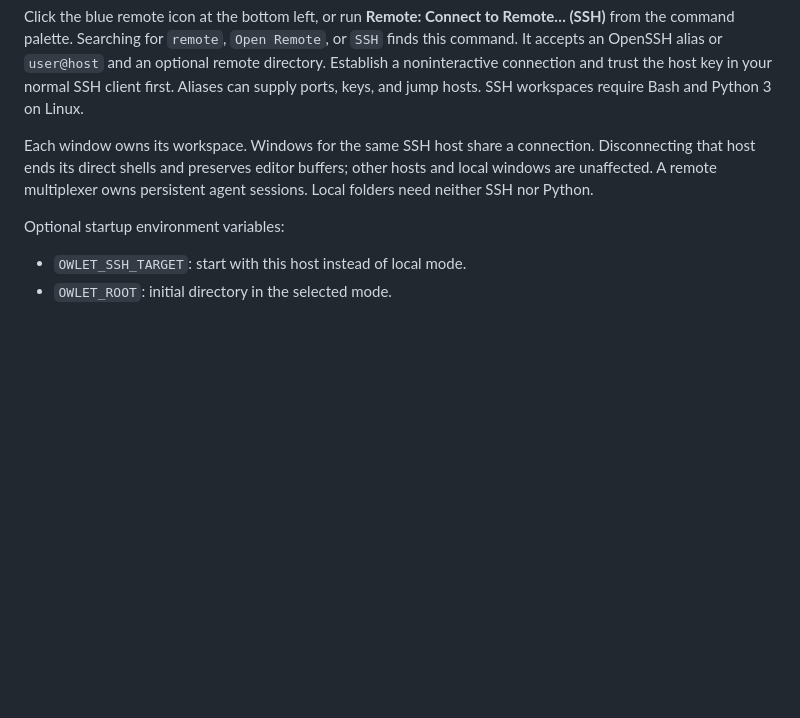
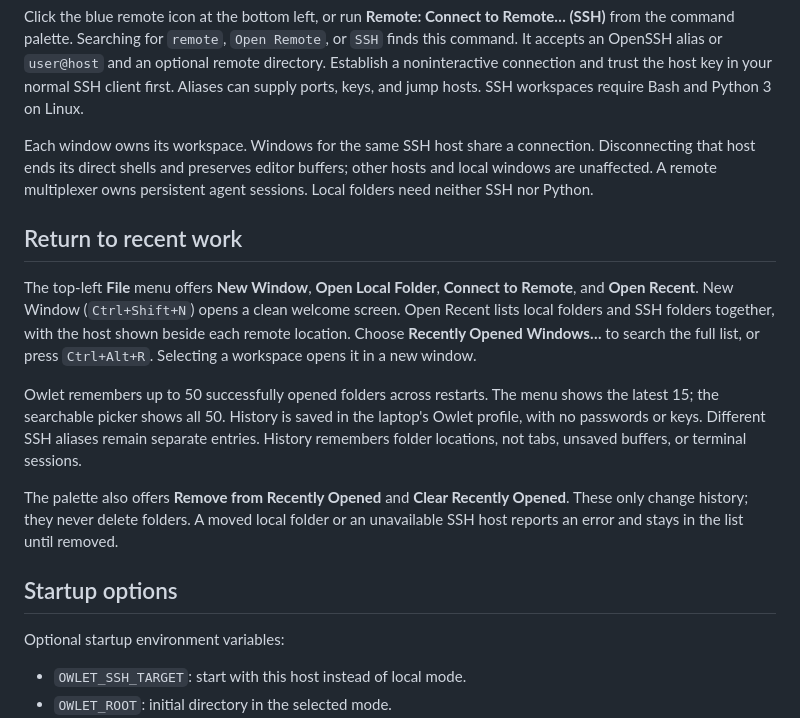
Before and after one commit to NekoApocalypse/owlet, a Markdown page: docs/usage.md, the part around the change. Drawn GitHub-style; blank space fills up the shorter version.

Commit message:
Remember local and SSH workspaces with File menu and Open Recent

```diff
--- a/docs/usage.md
+++ b/docs/usage.md
@@ -13,6 +13,22 @@ Aliases can supply ports, keys, and jump hosts. SSH workspaces require Bash and
 Each window owns its workspace. Windows for the same SSH host share a connection. Disconnecting that host ends its direct
 shells and preserves editor buffers; other hosts and local windows are unaffected. A remote multiplexer owns persistent
 agent sessions. Local folders need neither SSH nor Python.
+
+## Return to recent work
+
+The top-left **File** menu offers **New Window**, **Open Local Folder**, **Connect to Remote**, and **Open Recent**.
+New Window (`Ctrl+Shift+N`) opens a clean welcome screen. Open Recent lists local folders and SSH folders together,
+with the host shown beside each remote location. Choose **Recently Opened Windows…** to search the full list, or press
+`Ctrl+Alt+R`. Selecting a workspace opens it in a new window.
+
+Owlet remembers up to 50 successfully opened folders across restarts. The menu shows the latest 15; the searchable picker
+shows all 50. History is saved in the laptop's Owlet profile, with no passwords or keys. Different SSH aliases remain
+separate entries. History remembers folder locations, not tabs, unsaved buffers, or terminal sessions.
+
+The palette also offers **Remove from Recently Opened** and **Clear Recently Opened**. These only change history;
+they never delete folders. A moved local folder or an unavailable SSH host reports an error and stays in the list until removed.
+
+## Startup options
 
 Optional startup environment variables:
 
```
Also changed, not shown: docs/commands.md (+5 -0 lines), docs/development.md (+6 -0 lines), docs/images/workspace.png, 10 other files.
